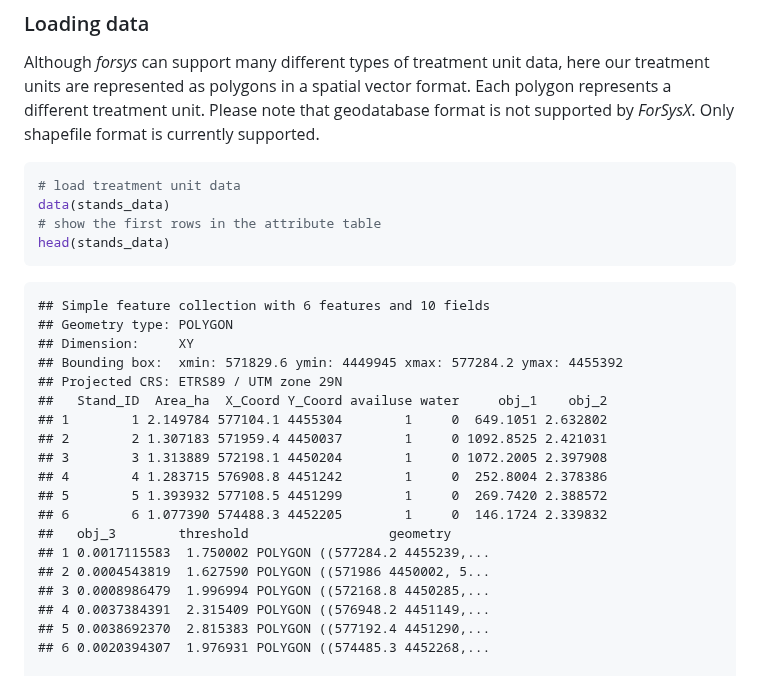
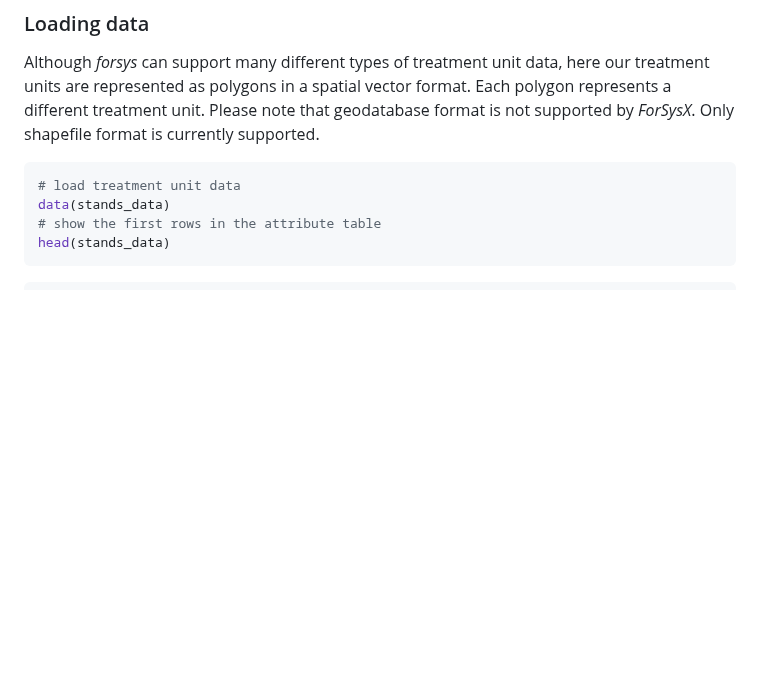
Before and after one commit to forsys-sp/ForSysXR, a Markdown page: README.md, the part around one of its changes. GitHub-like rendering; blank space fills up the shorter version.

````diff
--- a/README.md
+++ b/README.md
@@ -82,27 +82,6 @@ data(stands_data)
 # show the first rows in the attribute table
 head(stands_data)
 ```
-
-    ## Simple feature collection with 6 features and 10 fields
-    ## Geometry type: POLYGON
-    ## Dimension:     XY
-    ## Bounding box:  xmin: 571829.6 ymin: 4449945 xmax: 577284.2 ymax: 4455392
-    ## Projected CRS: ETRS89 / UTM zone 29N
-    ##   Stand_ID  Area_ha  X_Coord Y_Coord availuse water     obj_1    obj_2
-    ## 1        1 2.149784 577104.1 4455304        1     0  649.1051 2.632802
-    ## 2        2 1.307183 571959.4 4450037        1     0 1092.8525 2.421031
-    ## 3        3 1.313889 572198.1 4450204        1     0 1072.2005 2.397908
-    ## 4        4 1.283715 576908.8 4451242        1     0  252.8004 2.378386
-    ## 5        5 1.393932 577108.5 4451299        1     0  269.7420 2.388572
-    ## 6        6 1.077390 574488.3 4452205        1     0  146.1724 2.339832
-    ##   obj_3        threshold                  geometry
-    ## 1 0.0017115583  1.750002 POLYGON ((577284.2 4455239,...
-    ## 2 0.0004543819  1.627590 POLYGON ((571986 4450002, 5...
-    ## 3 0.0008986479  1.996994 POLYGON ((572168.8 4450285,...
-    ## 4 0.0037384391  2.315409 POLYGON ((576948.2 4451149,...
-    ## 5 0.0038692370  2.815383 POLYGON ((577192.4 4451290,...
-    ## 6 0.0020394307  1.976931 POLYGON ((574485.3 4452268,...
-
     ##Simple feature collection with 6 features and 11 fields
     ##Geometry type: POLYGON
     ##Dimension:     XY
````
Also changed, not shown: other parts of README.md (+0 -1 lines).
